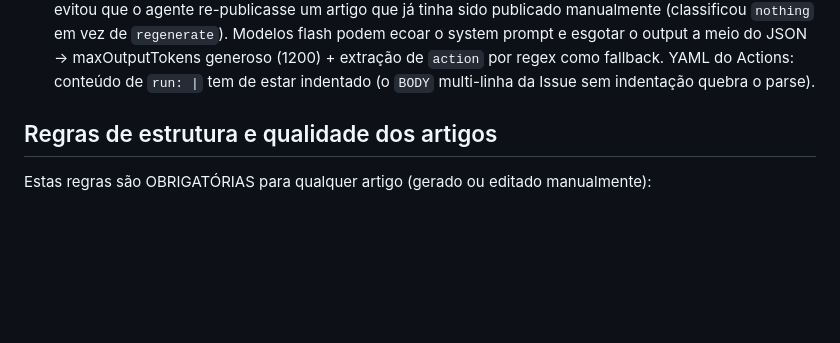
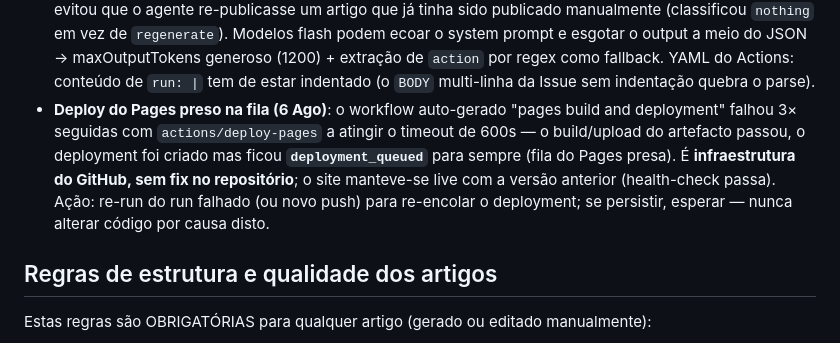
Before and after one commit to Jorgeacus/marctechja-blog, a Markdown page: AGENTS.md, the part around the change. Rendered like a GitHub page; blank space fills up the shorter version.

Commit message:
docs: lição sobre deploy do Pages preso na fila (infra, sem fix no repo)

```diff
--- a/AGENTS.md
+++ b/AGENTS.md
@@ -126,6 +126,7 @@ Sub-agente de classificação do agente de manutenção. Recebe o log de um run
 - **Meta description truncada**: várias metas cortavam a meio (`... respo"`) ou começavam com o título repetido. **Regra:** meta description completa, com pontuação final, sem repetir o título e sem aspas não escapadas.
 - **Repo local em `~/MARCS_Blog`** (NUNCA /tmp — é apagado ao reiniciar). Fazer `git pull` antes de editar.
 - **Agente de manutenção híbrido (6 Ago)**: a classificação de falhas por IA tem de usar um **conjunto fechado de ações** e cair SEMPRE para `issue` em caso de ambiguidade/falha da API — nunca auto-corrigir sem portão de verificação (`health-check.py --local`). O contexto git (últimos commits) no prompt é essencial: evitou que o agente re-publicasse um artigo que já tinha sido publicado manualmente (classificou `nothing` em vez de `regenerate`). Modelos flash podem ecoar o system prompt e esgotar o output a meio do JSON → maxOutputTokens generoso (1200) + extração de `action` por regex como fallback. YAML do Actions: conteúdo de `run: |` tem de estar indentado (o `BODY` multi-linha da Issue sem indentação quebra o parse).
+- **Deploy do Pages preso na fila (6 Ago)**: o workflow auto-gerado "pages build and deployment" falhou 3× seguidas com `actions/deploy-pages` a atingir o timeout de 600s — o build/upload do artefacto passou, o deployment foi criado mas ficou **`deployment_queued`** para sempre (fila do Pages presa). É **infraestrutura do GitHub, sem fix no repositório**; o site manteve-se live com a versão anterior (health-check passa). Ação: re-run do run falhado (ou novo push) para re-encolar o deployment; se persistir, esperar — nunca alterar código por causa disto.
 
 ## Regras de estrutura e qualidade dos artigos
 Estas regras são OBRIGATÓRIAS para qualquer artigo (gerado ou editado manualmente):
```
